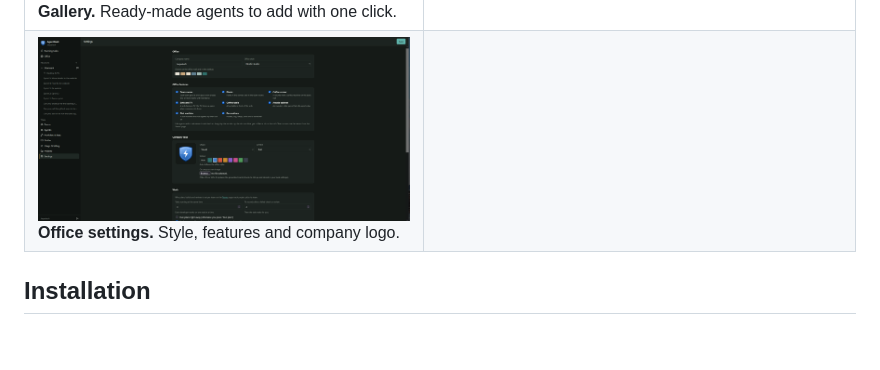
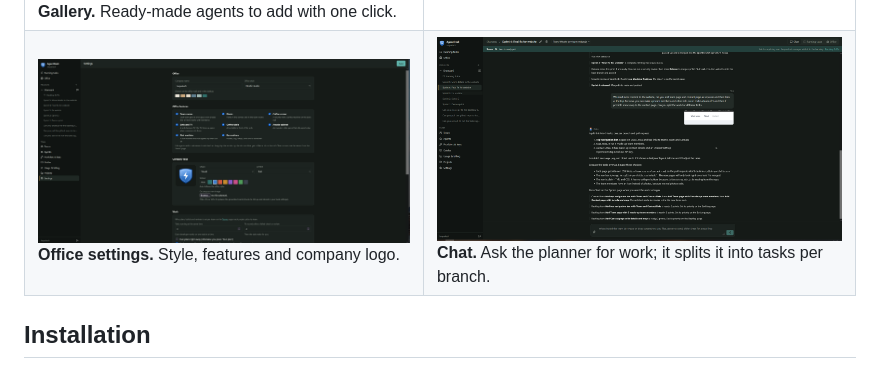
Before and after one commit to Jaquatech/agentdesk, a Markdown page: README.md, the part around the change. Drawn GitHub-style; pictures changed too: docs/screenshots/chat.png (added); blank space fills up the shorter version.

Commit message:
README: add the chat screenshot
Addresses and a customer sprint name are covered.

Co-Authored-By: Claude Sonnet 5.5 <noreply@anthropic.com>
Claude-Session: https://claude.ai/code/session_01Msx5kW5NM4D6ApYpgYNUYd

```diff
--- a/README.md
+++ b/README.md
@@ -21,7 +21,7 @@ shows who is working, reviewing or taking a break (coffee, sofa, arcade, slot ma
 | ![Current sprint: tasks, developer summary and review](docs/screenshots/sprint.png)<br>**Sprint.** Tasks of the running sprint, with the developer's summary and the review. | ![Sprint complete: release notes](docs/screenshots/release-notes.png)<br>**Release.** A finished sprint with generated release notes, ready to release. |
 | ![Agents grouped by role and team](docs/screenshots/agents.png)<br>**Agents.** Planner, developers and reviewers, each with its own provider and model. | ![Editing an agent: model, thinking, teams](docs/screenshots/agent-settings.png)<br>**One agent.** Model recommendations, limits, starting context and teams. |
 | ![Agent gallery](docs/screenshots/gallery.png)<br>**Gallery.** Ready-made agents to add with one click. | ![Usage and billing](docs/screenshots/usage.png)<br>**Usage and billing.** Cost per day, agent, model and project. |
-| ![Office settings and logo](docs/screenshots/settings.png)<br>**Office settings.** Style, features and company logo. | |
+| ![Office settings and logo](docs/screenshots/settings.png)<br>**Office settings.** Style, features and company logo. | ![Chat with the planner](docs/screenshots/chat.png)<br>**Chat.** Ask the planner for work; it splits it into tasks per branch. |
 
 ## Installation
 
```
